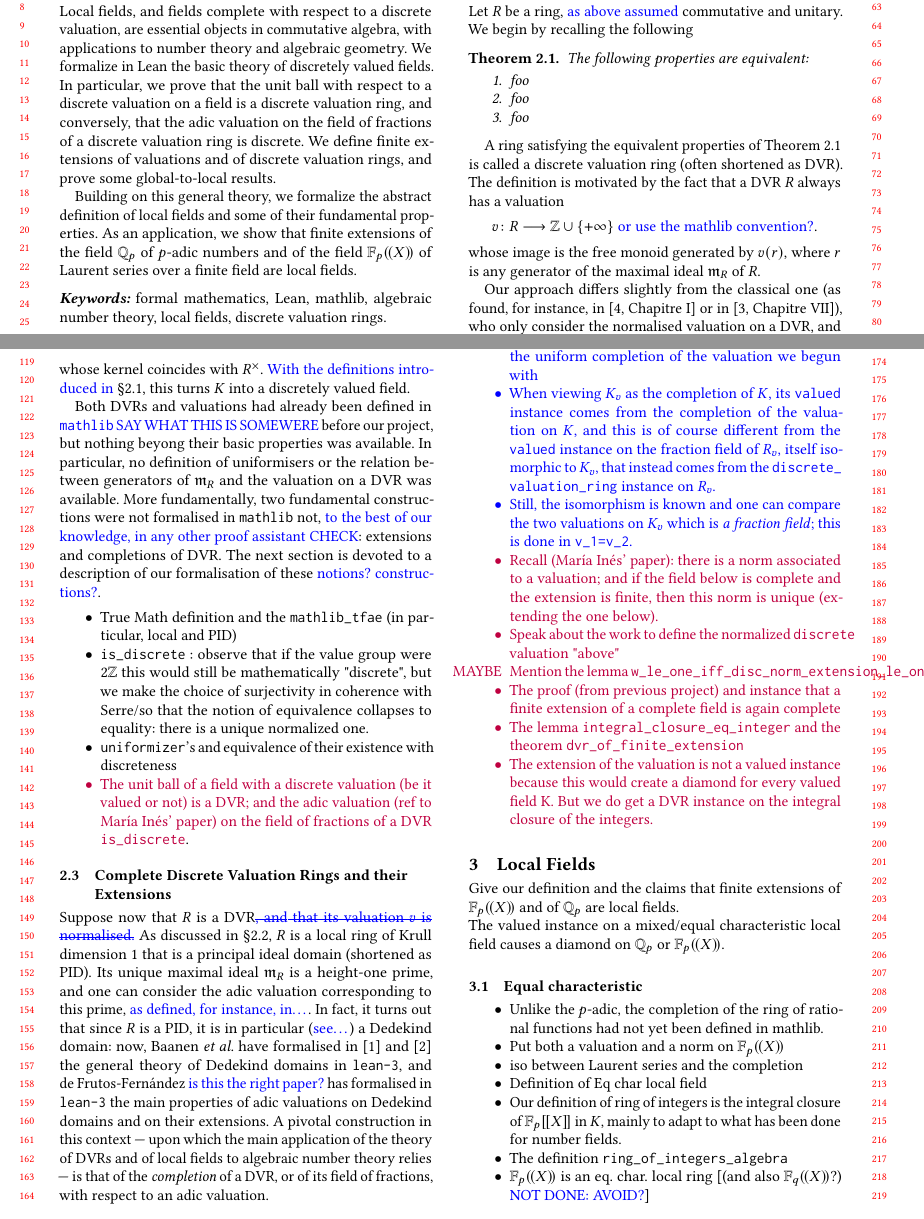
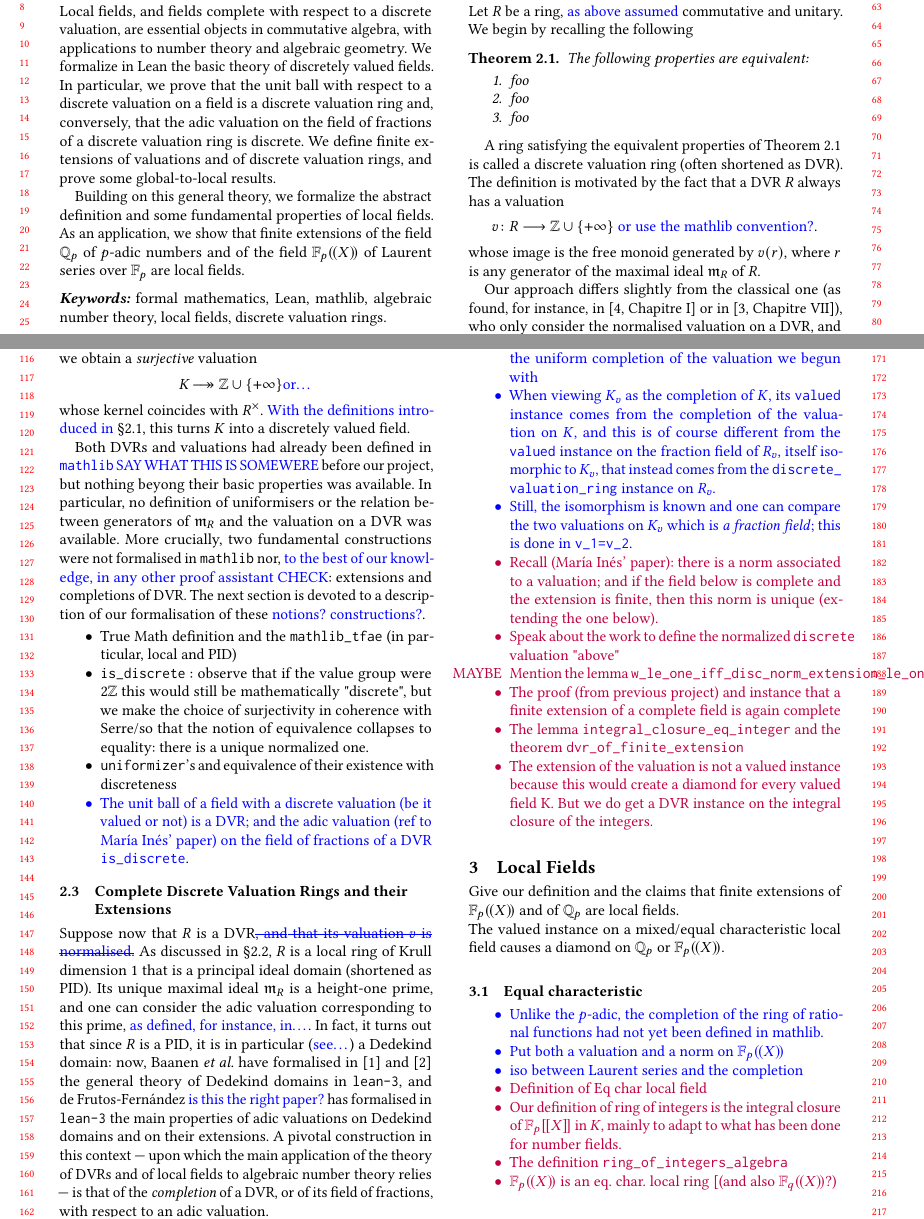
Before and after one commit to mariainesdff/local_class_field_theory, a LaTeX paper (CPP_paper/CPP_paper.tex): two parts of pages 1 and 2 of 3, joined at a grey line, cut so that both start at the same text. Compiled offline with pdfLaTeX.

Commit message:
updated latex file

```diff
--- a/CPP_paper/CPP_paper.tex
+++ b/CPP_paper/CPP_paper.tex
@@ -182,11 +182,11 @@
 %% The abstract is a short summary of the work to be presented in the
 %% article.
 \begin{abstract}
-  Local fields, and fields complete with respect to a discrete valuation, are essential objects in commutative algebra, with applications to number theory and algebraic geometry. We formalize in Lean the basic theory of discretely valued fields. In particular, we prove that the unit ball with respect to a discrete valuation on a field is a discrete valuation ring, and conversely, that the adic
+  Local fields, and fields complete with respect to a discrete valuation, are essential objects in commutative algebra, with applications to number theory and algebraic geometry. We formalize in Lean the basic theory of discretely valued fields. In particular, we prove that the unit ball with respect to a discrete valuation on a field is a discrete valuation ring and, conversely, that the adic
   valuation on the field of fractions of a discrete valuation ring is discrete. We define finite extensions of valuations and of discrete valuation
   rings, and prove some global-to-local results.
 
-  Building on this general theory, we formalize the abstract definition of local fields and some of their fundamental properties. As an application, we show that finite extensions of the field $\QQ_p$ of $p$-adic numbers and of the field $\laurentseries$ of Laurent series over a finite field are local fields.
+  Building on this general theory, we formalize the abstract definition and some fundamental properties of local fields. As an application, we show that finite extensions of the field $\QQ_p$ of $p$-adic numbers and of the field $\laurentseries$ of Laurent series over $\FF$ are local fields.
 
 \end{abstract}
 
@@ -274,12 +274,12 @@ K\longtwoheadrightarrow \ZZ\cup\{+\infty\}\text{\fil{or\dots}}
 whose kernel coincides with $\unit{R}$. \fil{With the definitions introduced in} \S\ref{subsection:valuations}, this turns $K$ into a discretely valued field.
 
 
-Both DVRs and valuations had already been defined in \fil{\mathlib SAY WHAT THIS IS SOMEWERE} before our project, but nothing beyong their basic properties was available. In particular, no definition of uniformisers or the relation between generators of $\maxid$ and the valuation on a DVR was available. More fundamentally, two fundamental constructions were not formalised in \mathlib not, \fil{to the best of our knowledge, in any other proof assistant CHECK}: extensions and completions of DVR. The next section is devoted to a description of our formalisation of these \fil{notions? constructions?}.
+Both DVRs and valuations had already been defined in \fil{\mathlib SAY WHAT THIS IS SOMEWERE} before our project, but nothing beyong their basic properties was available. In particular, no definition of uniformisers or the relation between generators of $\maxid$ and the valuation on a DVR was available. More crucially, two fundamental constructions were not formalised in \mathlib nor, \fil{to the best of our knowledge, in any other proof assistant CHECK}: extensions and completions of DVR. The next section is devoted to a description of our formalisation of these \fil{notions? constructions?}.
 \begin{itemize}
 	\item True Math definition and the \texttt{mathlib\_tfae} (in particular, local and PID)
 	\item \texttt{is\_discrete} : observe that if the value group were $2\ZZ$ this would still be mathematically "discrete", but we make the choice of surjectivity in coherence with Serre/so that the notion of equivalence collapses to equality: there is a unique normalized one.
 	\item \texttt{uniformizer}'s and equivalence of their existence with discreteness
-	\mi{\item The unit ball of a field with a discrete valuation (be it valued or not) is a DVR; and the adic valuation (ref to María Inés' paper) on the field of fractions of a DVR \texttt{is\_discrete}}.
+	\fil{\item The unit ball of a field with a discrete valuation (be it valued or not) is a DVR; and the adic valuation (ref to María Inés' paper) on the field of fractions of a DVR \texttt{is\_discrete}}.
 \end{itemize}
 \subsection{Complete Discrete Valuation Rings and their Extensions}\label{subsec:complete_DVR}
 Suppose now that $R$ is a DVR\fil{\st{, and that its valuation $v$ is normalised.}} As discussed in \S\ref{subsection:def_dvr}, $R$ is a local ring of Krull dimension $1$ that is a principal ideal domain (shortened as PID). Its unique maximal ideal $\maxid$ is a height-one prime, and one can consider the adic valuation corresponding to this prime, \fil{as defined, for instance, in\dots}. In fact, it turns out that since $R$ is a PID, it is in particular (\fil{see\dots}) a Dedekind domain: now, Baanen~\emph{et al.}~have formalised in~\cite{BaaDahNarNuc21} and~\cite{BaaDahNarNuc22} the general theory of Dedekind domains in \lean, and de~Frutos-Fernández \fil{is this the right paper?} has formalised in \lean the main properties of adic valuations on Dedekind domains and on their extensions. A pivotal construction in this context --- upon which the main application of the theory of DVRs and of local fields to algebraic number theory relies --- is that of the \emph{completion} of a DVR, or of its field of fractions, with respect to an adic valuation.
@@ -303,16 +303,17 @@ The valued instance on a mixed/equal characteristic local field causes a diamond
 $\laurentseries$.
 \subsection{Equal characteristic}
 \begin{itemize}
-	\item Unlike the $p$-adic, the completion of the ring of rational functions had not yet been defined in mathlib.
+	\fil{\item Unlike the $p$-adic, the completion of the ring of rational functions had not yet been defined in mathlib.
 	\item Put both a valuation and a norm on $\laurentseries$
-	\item iso between Laurent series and the completion
-	\item Definition of Eq char local field
+	\item iso between Laurent series and the completion}
+	\mi{\item Definition of Eq char local field
 	\item Our definition of ring of integers is the integral closure of $\powerseries$ in $K$, mainly to adapt to what has been done for number fields.
 	\item The definition \path{ring_of_integers_algebra}
-	\item $\laurentseries$ is an eq. char. local ring [(and also $\laurentseries[{\FF[q]}]$?) \fil{NOT DONE: AVOID?}]
+	\item $\laurentseries$ is an eq. char. local ring [(and also $\laurentseries[{\FF[q]}]$?)}
 
 \end{itemize}
 \subsection{Mixed characteristic}
 \begin{itemize}
-	\item Definition of Mixed char local field
+	\mi{\item Definition of Mixed char local field
 	\item Our definition of ring of integers is the integral closure of $\ZZ_p$ in $K$, mainly to adapt to what has been done for number fields.
+	\item The definition \path{ring_of_integers_algebra}, "equal" to the one for eq. char. local fields}
```
Also changed, not shown: CPP_paper/CPP_paper.tex (15 more changed lines), 2 other files.
